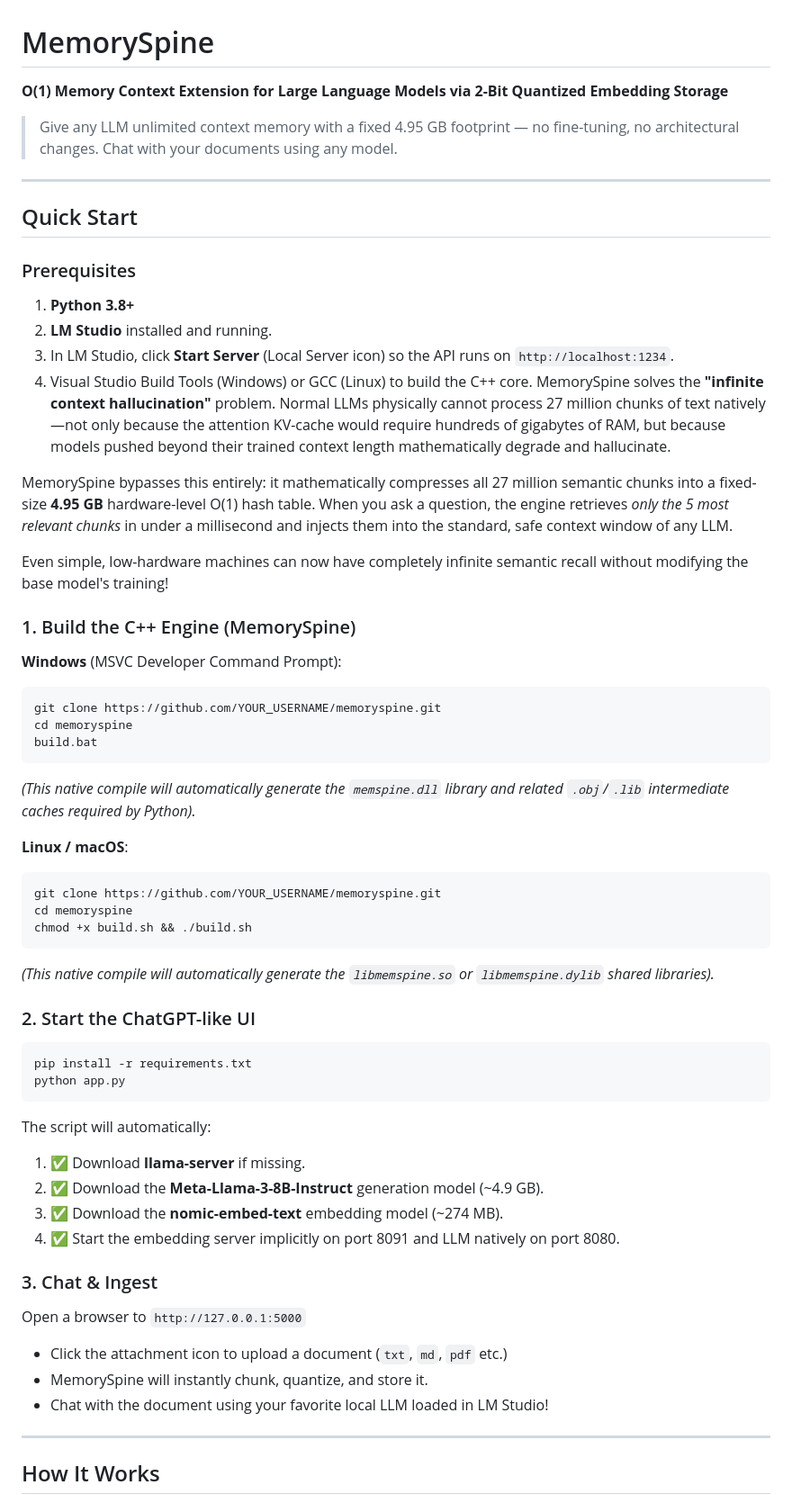
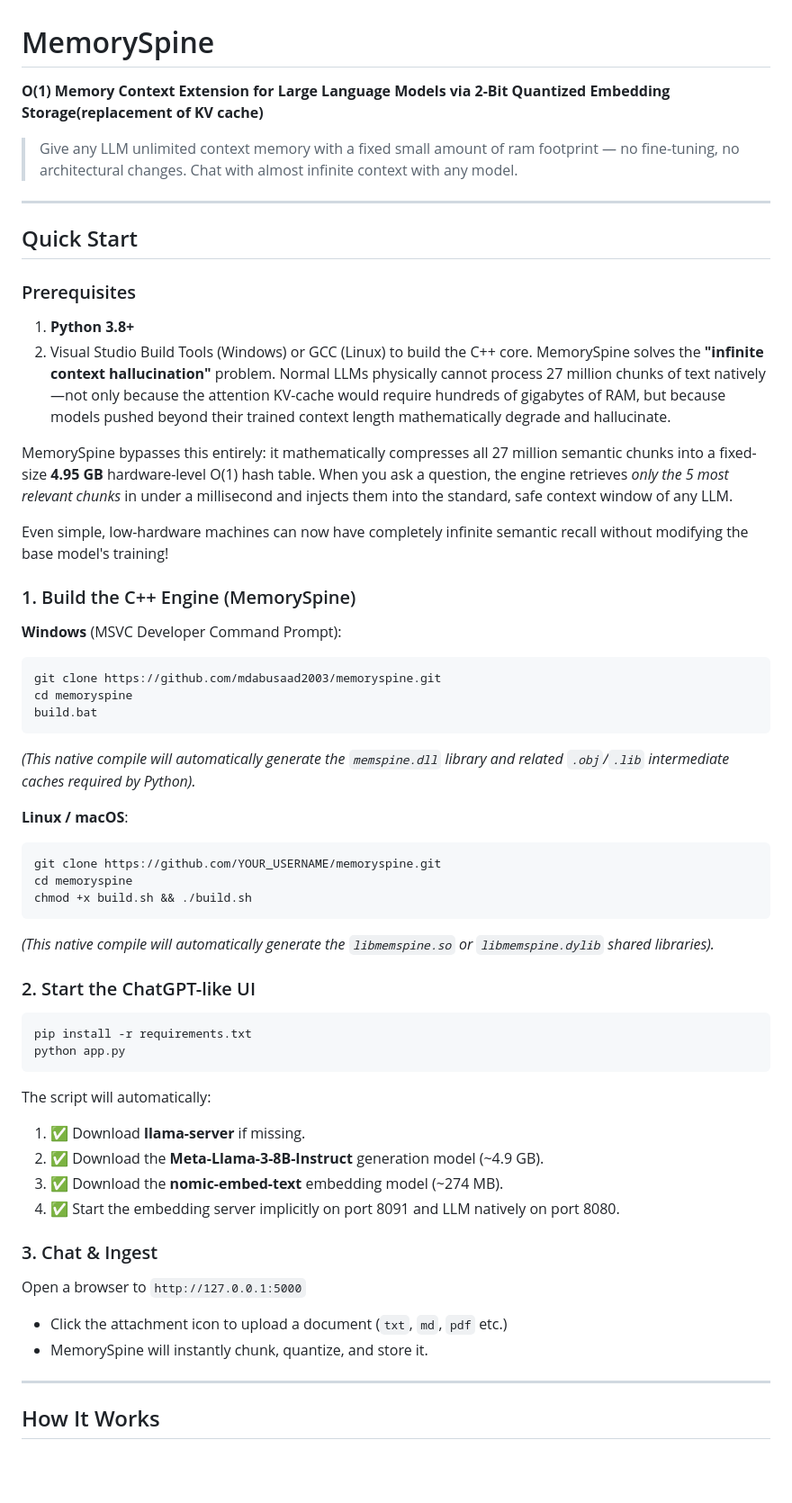
Before and after one commit to mdabusaad2003/memoryspine, a Markdown page: README.md, the part around one of its changes. Shown at 90% size. Drawn GitHub-style; blank space fills up the shorter version.

Commit message:
Cleaned legacy LM Studio requirements and fixed README text

````diff
--- a/README.md
+++ b/README.md
@@ -1,8 +1,8 @@
 # MemorySpine
 
-**O(1) Memory Context Extension for Large Language Models via 2-Bit Quantized Embedding Storage**
+**O(1) Memory Context Extension for Large Language Models via 2-Bit Quantized Embedding Storage(replacement of KV cache)**
 
-> Give any LLM unlimited context memory with a fixed 4.95 GB footprint — no fine-tuning, no architectural changes. Chat with your documents using any model.
+> Give any LLM unlimited context memory with a fixed small amount of ram footprint — no fine-tuning, no architectural changes. Chat with almost infinite context with any model.
 
 ---
 
@@ -11,30 +11,33 @@
 ### Prerequisites
 
 1. **Python 3.8+**
-2. **LM Studio** installed and running.
-3. In LM Studio, click **Start Server** (Local Server icon) so the API runs on `http://localhost:1234`.
-4. Visual Studio Build Tools (Windows) or GCC (Linux) to build the C++ core.
+2. Visual Studio Build Tools (Windows) or GCC (Linux) to build the C++ core.
 MemorySpine solves the **"infinite context hallucination"** problem. Normal LLMs physically cannot process 27 million chunks of text natively—not only because the attention KV-cache would require hundreds of gigabytes of RAM, but because models pushed beyond their trained context length mathematically degrade and hallucinate.
 
 MemorySpine bypasses this entirely: it mathematically compresses all 27 million semantic chunks into a fixed-size **4.95 GB** hardware-level O(1) hash table. When you ask a question, the engine retrieves *only the 5 most relevant chunks* in under a millisecond and injects them into the standard, safe context window of any LLM.
 
 Even simple, low-hardware machines can now have completely infinite semantic recall without modifying the base model's training!
+
 ### 1. Build the C++ Engine (MemorySpine)
 
 **Windows** (MSVC Developer Command Prompt):
+
 ```cmd
-git clone https://github.com/YOUR_USERNAME/memoryspine.git
+git clone https://github.com/mdabusaad2003/memoryspine.git
 cd memoryspine
 build.bat
 ```
+
 *(This native compile will automatically generate the `memspine.dll` library and related `.obj`/`.lib` intermediate caches required by Python).*
 
 **Linux / macOS**:
+
 ```bash
 git clone https://github.com/YOUR_USERNAME/memoryspine.git
 cd memoryspine
 chmod +x build.sh && ./build.sh
 ```
+
 *(This native compile will automatically generate the `libmemspine.so` or `libmemspine.dylib` shared libraries).*
 
 ### 2. Start the ChatGPT-like UI
@@ -45,16 +48,18 @@ python app.py
 ```
 
 The script will automatically:
+
 1. ✅ Download **llama-server** if missing.
 2. ✅ Download the **Meta-Llama-3-8B-Instruct** generation model (~4.9 GB).
 3. ✅ Download the **nomic-embed-text** embedding model (~274 MB).
 4. ✅ Start the embedding server implicitly on port 8091 and LLM natively on port 8080.
 
 ### 3. Chat & Ingest
+
 Open a browser to `http://127.0.0.1:5000`
+
 - Click the attachment icon to upload a document (`txt`, `md`, `pdf` etc.)
 - MemorySpine will instantly chunk, quantize, and store it.
-- Chat with the document using your favorite local LLM loaded in LM Studio!
 
 ---
 
````
Also changed, not shown: other parts of README.md (+5 -5 lines).
